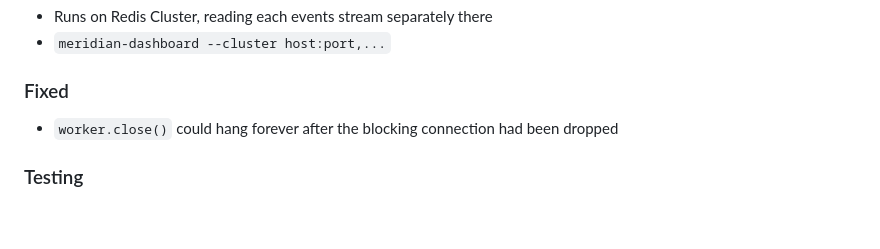
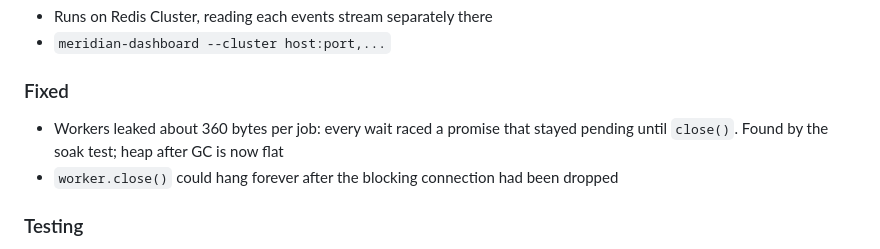
Before and after one commit to Serious-Sam97/meridian, a Markdown page: CHANGELOG.md, the part around the change. GitHub-like rendering; blank space fills up the shorter version.

```diff
--- a/CHANGELOG.md
+++ b/CHANGELOG.md
@@ -27,6 +27,8 @@ All packages are versioned together. The format follows
 
 ### Fixed
 
+- Workers leaked about 360 bytes per job: every wait raced a promise that stayed pending
+  until `close()`. Found by the soak test; heap after GC is now flat
 - `worker.close()` could hang forever after the blocking connection had been dropped
 
 ### Testing
```
Also changed, not shown: README.md (+5 -0 lines).
